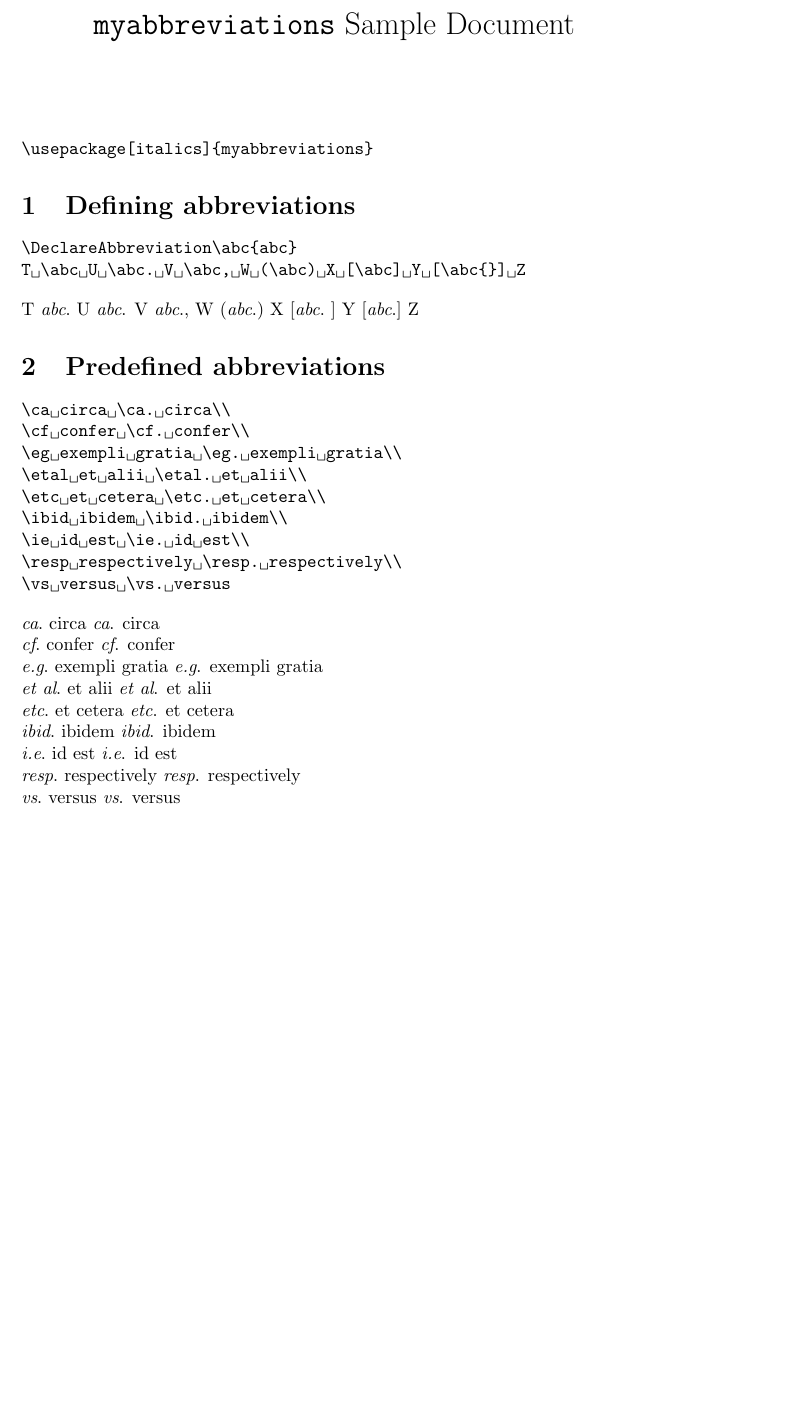
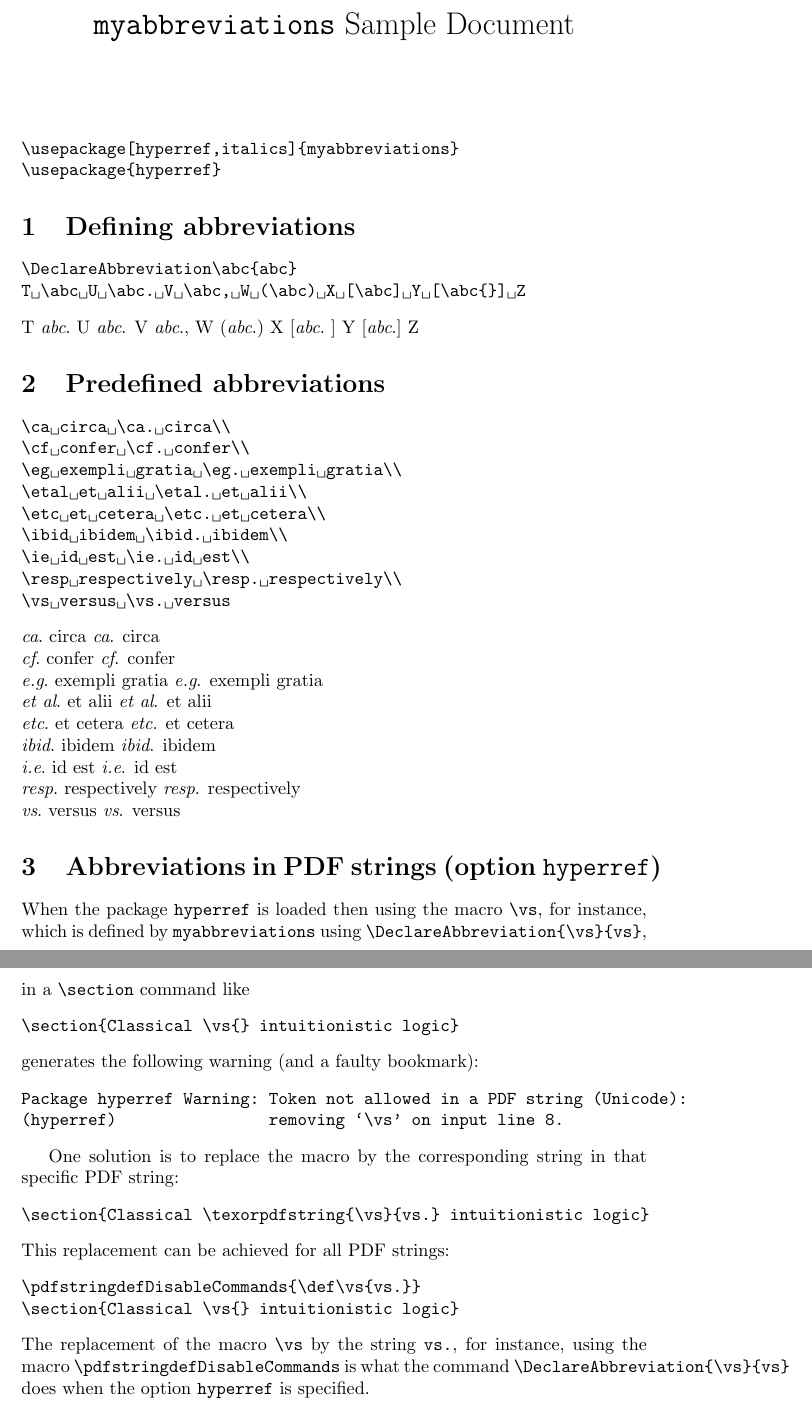
Before and after one commit to carlostome/latex-myabbreviations, a LaTeX document (myabbreviations.tex, which reads myabbreviations.sty): part of the page before the commit and two parts of pages 1 and 2 of 2 after it, the two joined at a grey line, cut so that both start at the same text, the shorter picture padded with empty space. Compiled offline with pdfLaTeX.

Commit message:
Add option hyperref

```diff
--- a/myabbreviations.sty
+++ b/myabbreviations.sty
@@ -1,10 +1,13 @@
 \NeedsTeXFormat{LaTeX2e}
 \ProvidesPackage{myabbreviations}
 
+\newif\ifhyperref
 \newif\ifitalics
 
+\hyperreffalse
 \italicsfalse
 
+\DeclareOption{hyperref}{\hyperreftrue}
 \DeclareOption{italics}{\italicstrue}
 
 \DeclareOption*{\PackageWarningNoLine{myabbreviations}{Unknown option: `\CurrentOption'}}
@@ -30,6 +33,13 @@
 \makeatother
 \NewDocumentCommand{\DeclareAbbreviation}{mm}{%
   \NewDocumentCommand{#1}{}{\abbreviation{#2}}%
+  \ifhyperref
+    \AddToHook{begindocument/before}{%
+      \pdfstringdefDisableCommands{%
+        \def#1{#2.}%
+      }%
+    }%
+  \fi
 }
 
 \DeclareAbbreviation{\ca}{ca}
--- a/myabbreviations.tex
+++ b/myabbreviations.tex
@@ -1,6 +1,7 @@
 \documentclass{article}
 
-\usepackage[italics]{myabbreviations}
+\usepackage[hyperref,italics]{myabbreviations}
+\usepackage{hyperref}
 
 \begin{document}
 \title{\texttt{myabbreviations} Sample Document}
@@ -10,7 +11,8 @@
 \maketitle
 
 \begin{verbatim*}
-\usepackage[italics]{myabbreviations}
+\usepackage[hyperref,italics]{myabbreviations}
+\usepackage{hyperref}
 \end{verbatim*}
 
 \section{Defining abbreviations}
@@ -46,4 +48,41 @@
 \ie id est \ie. id est \\
 \resp respectively \resp. respectively \\
 \vs versus \vs. versus
+
+\section{Abbreviations in PDF strings (option \texttt{hyperref})}
+
+When the package~\texttt{hyperref} is loaded then using the
+macro~\verb|\vs|, for instance, which is defined by
+\texttt{myabbreviations} using \verb|\DeclareAbbreviation{\vs}{vs}|,
+in a \verb|\section| command like
+%
+\begin{verbatim}
+\section{Classical \vs{} intuitionistic logic}
+\end{verbatim}
+%
+generates the following warning (and a faulty bookmark):
+%
+\begin{verbatim}
+Package hyperref Warning: Token not allowed in a PDF string (Unicode):
+(hyperref)                removing `\vs' on input line 8.
+\end{verbatim}
+
+One solution is to replace the macro by the corresponding string in
+that specific PDF string:
+%
+\begin{verbatim}
+\section{Classical \texorpdfstring{\vs}{vs.} intuitionistic logic}
+\end{verbatim}
+%
+This replacement can be achieved for all PDF strings:
+%
+\begin{verbatim}
+\pdfstringdefDisableCommands{\def\vs{vs.}}
+\section{Classical \vs{} intuitionistic logic}
+\end{verbatim}
+%
+The replacement of the macro~\verb|\vs| by the string~\texttt{vs.},
+for instance, using the macro~\verb|\pdfstringdefDisableCommands| is
+what the command~\verb|\DeclareAbbreviation{\vs}{vs}| does when the
+option~\texttt{hyperref} is specified.
 \end{document}
```
